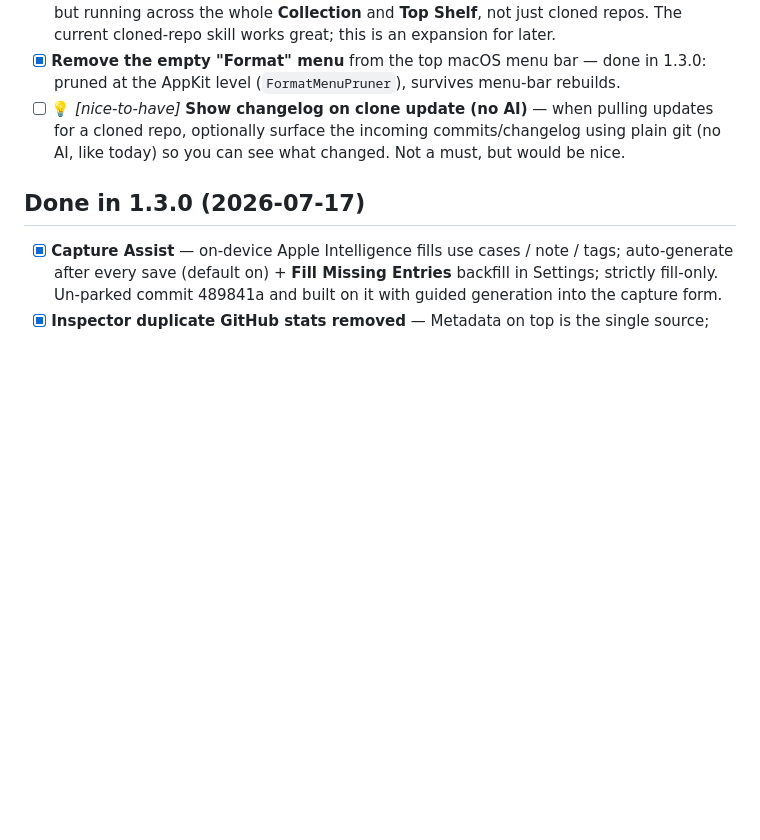
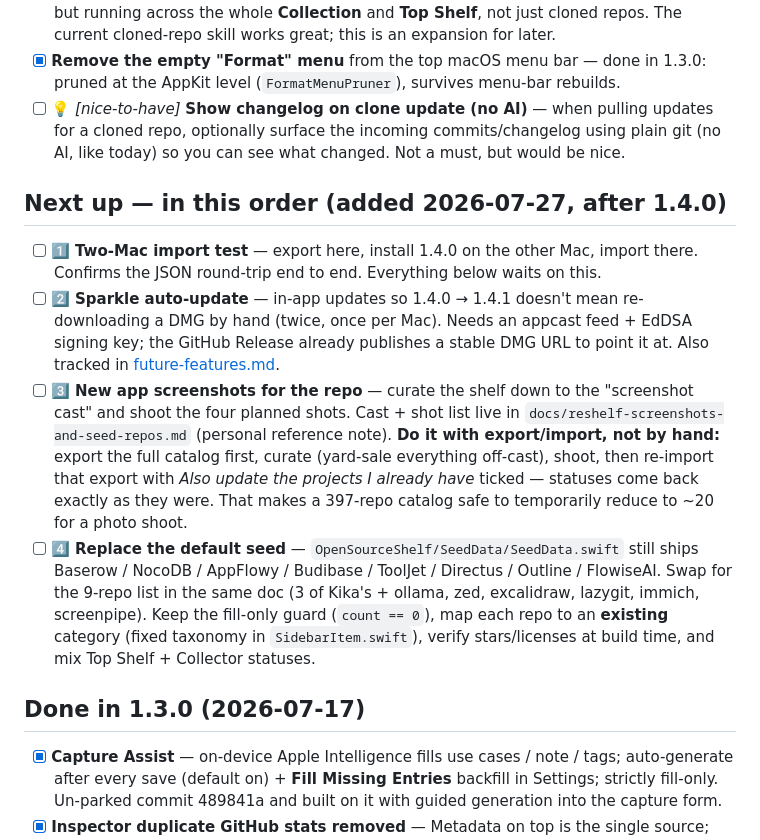
Before and after one commit to aka-kika/reshelf, a Markdown page: todo.md, the part around the change. Rendered like a GitHub page; blank space fills up the shorter version.

Commit message:
Todo: queue the post-1.4.0 sequence
Two-Mac import test, then Sparkle auto-update, then new repo
screenshots, then replacing the internal-tools default seed.

Co-Authored-By: Claude Opus 5 <noreply@anthropic.com>

```diff
--- a/todo.md
+++ b/todo.md
@@ -9,6 +9,28 @@ Near-term work for **reshelf**. Check off as you go. Agents: do not recreate thi
 - [ ] ⏳ *[later]* **Extend the reshelf skill beyond cloned repos** — a skill like the current one, but running across the whole **Collection** and **Top Shelf**, not just cloned repos. The current cloned-repo skill works great; this is an expansion for later.
 - [x] **Remove the empty "Format" menu** from the top macOS menu bar — done in 1.3.0: pruned at the AppKit level (`FormatMenuPruner`), survives menu-bar rebuilds.
 - [ ] 💡 *[nice-to-have]* **Show changelog on clone update (no AI)** — when pulling updates for a cloned repo, optionally surface the incoming commits/changelog using plain git (no AI, like today) so you can see what changed. Not a must, but would be nice.
+
+## Next up — in this order (added 2026-07-27, after 1.4.0)
+
+- [ ] 1️⃣ **Two-Mac import test** — export here, install 1.4.0 on the other Mac, import
+      there. Confirms the JSON round-trip end to end. Everything below waits on this.
+- [ ] 2️⃣ **Sparkle auto-update** — in-app updates so 1.4.0 → 1.4.1 doesn't mean
+      re-downloading a DMG by hand (twice, once per Mac). Needs an appcast feed + EdDSA
+      signing key; the GitHub Release already publishes a stable DMG URL to point it at.
+      Also tracked in [future-features.md](future-features.md).
+- [ ] 3️⃣ **New app screenshots for the repo** — curate the shelf down to the "screenshot
+      cast" and shoot the four planned shots. Cast + shot list live in
+      `docs/reshelf-screenshots-and-seed-repos.md` (personal reference note).
+      **Do it with export/import, not by hand:** export the full catalog first, curate
+      (yard-sale everything off-cast), shoot, then re-import that export with *Also update
+      the projects I already have* ticked — statuses come back exactly as they were. That
+      makes a 397-repo catalog safe to temporarily reduce to ~20 for a photo shoot.
+- [ ] 4️⃣ **Replace the default seed** — `OpenSourceShelf/SeedData/SeedData.swift` still
+      ships Baserow / NocoDB / AppFlowy / Budibase / ToolJet / Directus / Outline /
+      FlowiseAI. Swap for the 9-repo list in the same doc (3 of Kika's + ollama, zed,
+      excalidraw, lazygit, immich, screenpipe). Keep the fill-only guard (`count == 0`),
+      map each repo to an **existing** category (fixed taxonomy in `SidebarItem.swift`),
+      verify stars/licenses at build time, and mix Top Shelf + Collector statuses.
 
 ## Done in 1.3.0 (2026-07-17)
 
```
